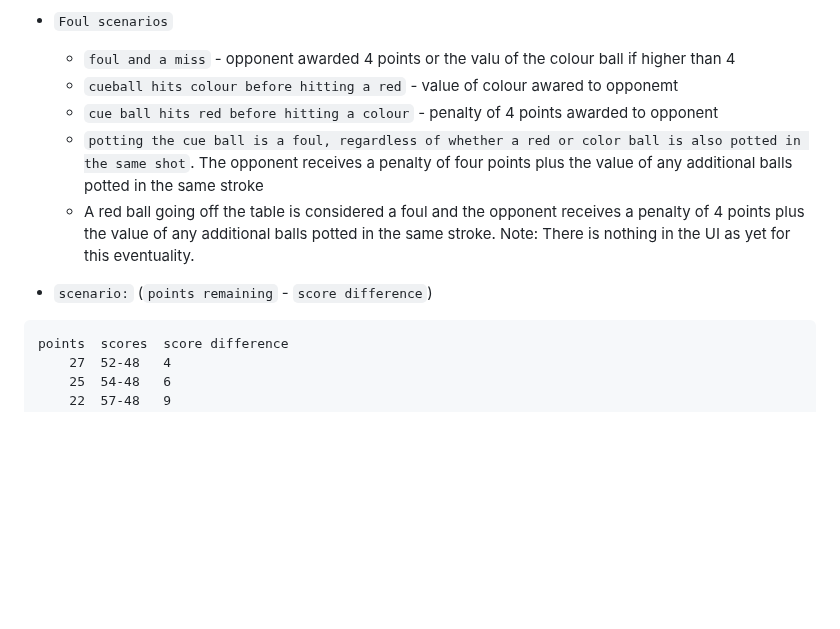
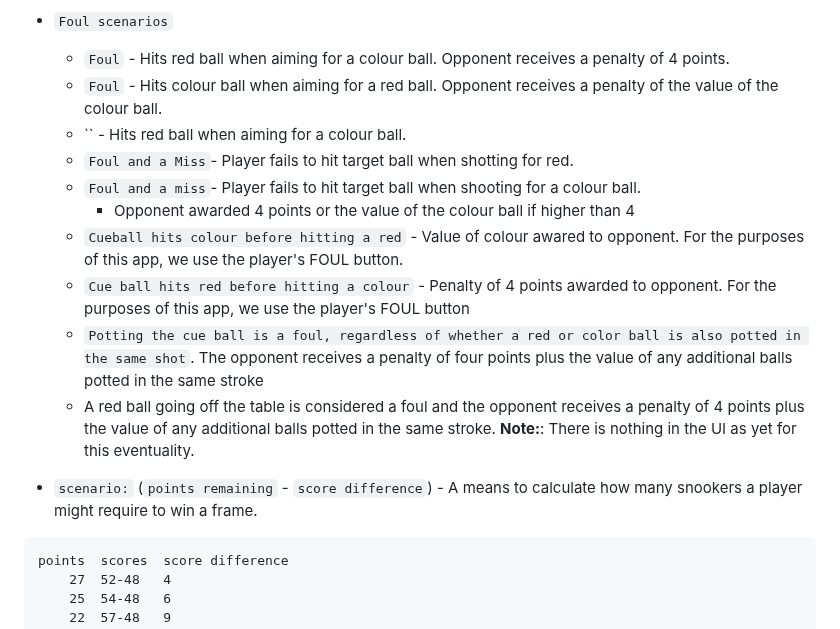
Before and after one commit to jg-digital-media/jgdm_snooker_scorer, a Markdown page: readme.md, the part around one of its changes. GitHub-like rendering; blank space fills up the shorter version.

Commit message:
update foul play scenarios

````diff
--- a/readme.md
+++ b/readme.md
@@ -728,13 +728,18 @@ After 15 reds potted and the last colour
 
 + `Foul scenarios`
 
-  + `foul and a miss` - opponent awarded 4 points or the valu of the colour ball if higher than 4
-  + `cueball hits colour before hitting a red` - value of colour awared to opponemt
-  + `cue ball hits red before hitting a colour` - penalty of 4 points awarded to opponent
-  + `potting the cue ball is a foul, regardless of whether a red or color ball is also potted in the same shot`. The opponent receives a penalty of four points plus the value of any additional balls potted in the same stroke
-  + A red ball going off the table is considered a foul and the opponent receives a penalty of 4 points plus the value of any additional balls potted in the same stroke. Note:  There is nothing in the UI as yet for this eventuality.
-
- + `scenario:` (`points remaining` - `score difference`)
+  + `Foul` - Hits red ball when aiming for a colour ball. Opponent receives a penalty of 4 points.
+  + `Foul` - Hits colour ball when aiming for a red ball. Opponent receives a penalty of the value of the colour ball.
+  + `` - Hits red ball when aiming for a colour ball.
+  + `Foul and a Miss`- Player fails to hit target ball when shotting for red.
+  + `Foul and a miss`- Player fails to hit target ball when shooting for a colour ball.
+    + Opponent awarded 4 points or the value of the colour ball if higher than 4
+  + `Cueball hits colour before hitting a red` - Value of colour awared to opponent. For the purposes of this app, we use the player's FOUL button.
+  + `Cue ball hits red before hitting a colour` - Penalty of 4 points awarded to opponent. For the purposes of this app, we use the player's FOUL button
+  + `Potting the cue ball is a foul, regardless of whether a red or color ball is also potted in the same shot`. The opponent receives a penalty of four points plus the value of any additional balls potted in the same stroke
+  + A red ball going off the table is considered a foul and the opponent receives a penalty of 4 points plus the value of any additional balls potted in the same stroke. **Note:**: There is nothing in the UI as yet for this eventuality.
+
+ + `scenario:` (`points remaining` - `score difference`) - A means to calculate how many snookers a player might require to win a frame.
 
 ```
 points	scores	score difference
````
Also changed, not shown: other parts of readme.md (+1 -1 lines).
